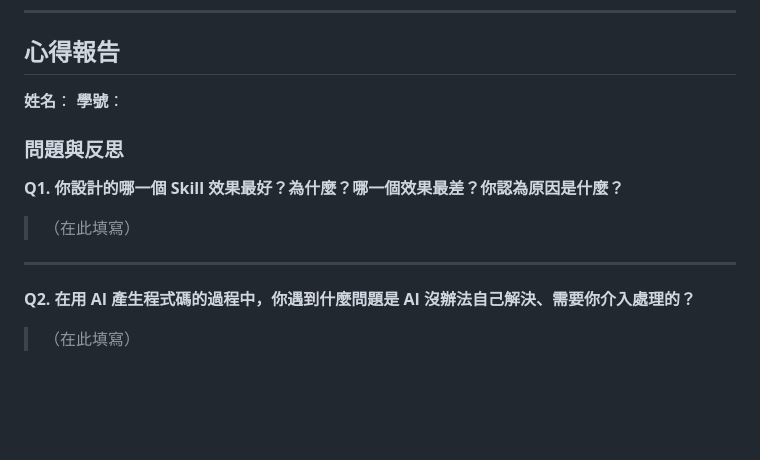
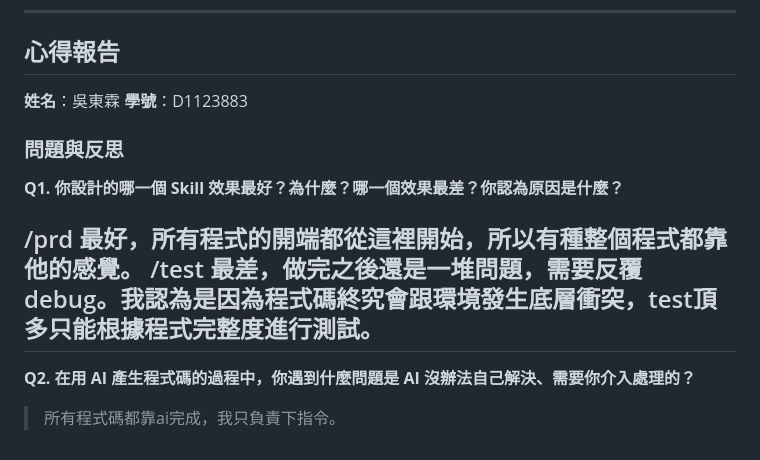
Before and after one commit to d1123883/chatbot_project, a Markdown page: README.md, the part around one of its changes. GitHub-like rendering; blank space fills up the shorter version.

```diff
--- a/README.md
+++ b/README.md
@@ -117,17 +120,18 @@ uvicorn app:app --reload
 
 ## 心得報告
 
-**姓名**：
-**學號**：
+**姓名**：吳東霖
+**學號**：D1123883
 
 ### 問題與反思
 
 **Q1. 你設計的哪一個 Skill 效果最好？為什麼？哪一個效果最差？你認為原因是什麼？**
 
-> （在此填寫）
-
+>
+/prd 最好，所有程式的開端都從這裡開始，所以有種整個程式都靠他的感覺。
+/test 最差，做完之後還是一堆問題，需要反覆debug。我認為是因為程式碼終究會跟環境發生底層衝突，test頂多只能根據程式完整度進行測試。
 ---
 
 **Q2. 在用 AI 產生程式碼的過程中，你遇到什麼問題是 AI 沒辦法自己解決、需要你介入處理的？**
 
-> （在此填寫）
+> 所有程式碼都靠ai完成，我只負責下指令。
```
Also changed, not shown: other parts of README.md (+10 -7 lines).
